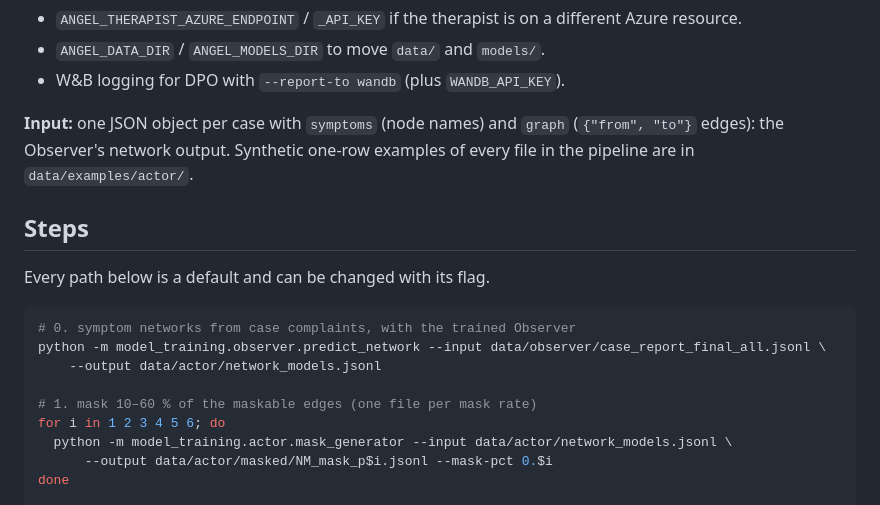
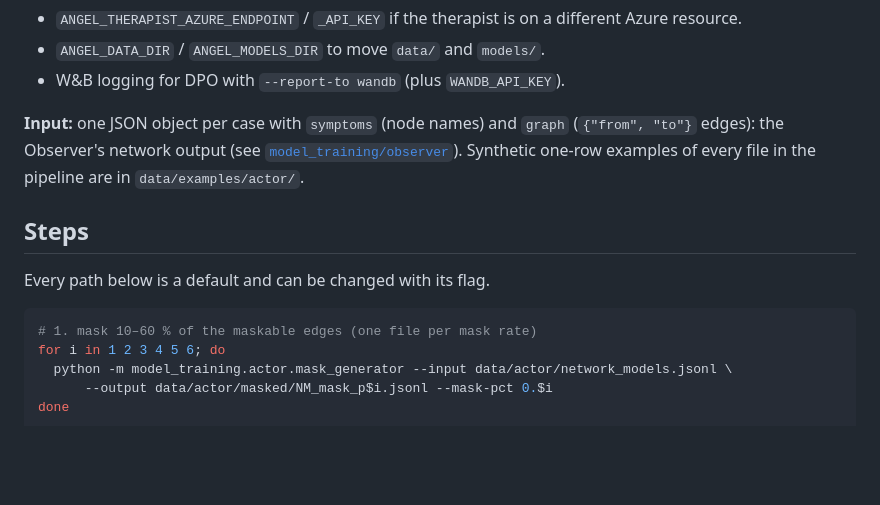
Before and after one commit to Scarelette/ANGEL-UserSim, a Markdown page: model_training/actor/README.md, the part around the change. Drawn GitHub-style; blank space fills up the shorter version.

Commit message:
Actor README: drop the Observer step, link to the Observer module instead
Co-Authored-By: Claude Opus 5.5 <noreply@anthropic.com>

````diff
--- a/model_training/actor/README.md
+++ b/model_training/actor/README.md
@@ -44,7 +44,8 @@ Optional:
 - W&B logging for DPO with `--report-to wandb` (plus `WANDB_API_KEY`).
 
 **Input:** one JSON object per case with `symptoms` (node names) and `graph`
-(`{"from", "to"}` edges): the Observer's network output. Synthetic one-row
+(`{"from", "to"}` edges): the Observer's network output (see
+[`model_training/observer`](../observer/)). Synthetic one-row
 examples of every file in the pipeline are in `data/examples/actor/`.
 
 ## Steps
@@ -52,10 +53,6 @@ examples of every file in the pipeline are in `data/examples/actor/`.
 Every path below is a default and can be changed with its flag.
 
 ```bash
-# 0. symptom networks from case complaints, with the trained Observer
-python -m model_training.observer.predict_network --input data/observer/case_report_final_all.jsonl \
-    --output data/actor/network_models.jsonl
-
 # 1. mask 10–60 % of the maskable edges (one file per mask rate)
 for i in 1 2 3 4 5 6; do
   python -m model_training.actor.mask_generator --input data/actor/network_models.jsonl \
````
